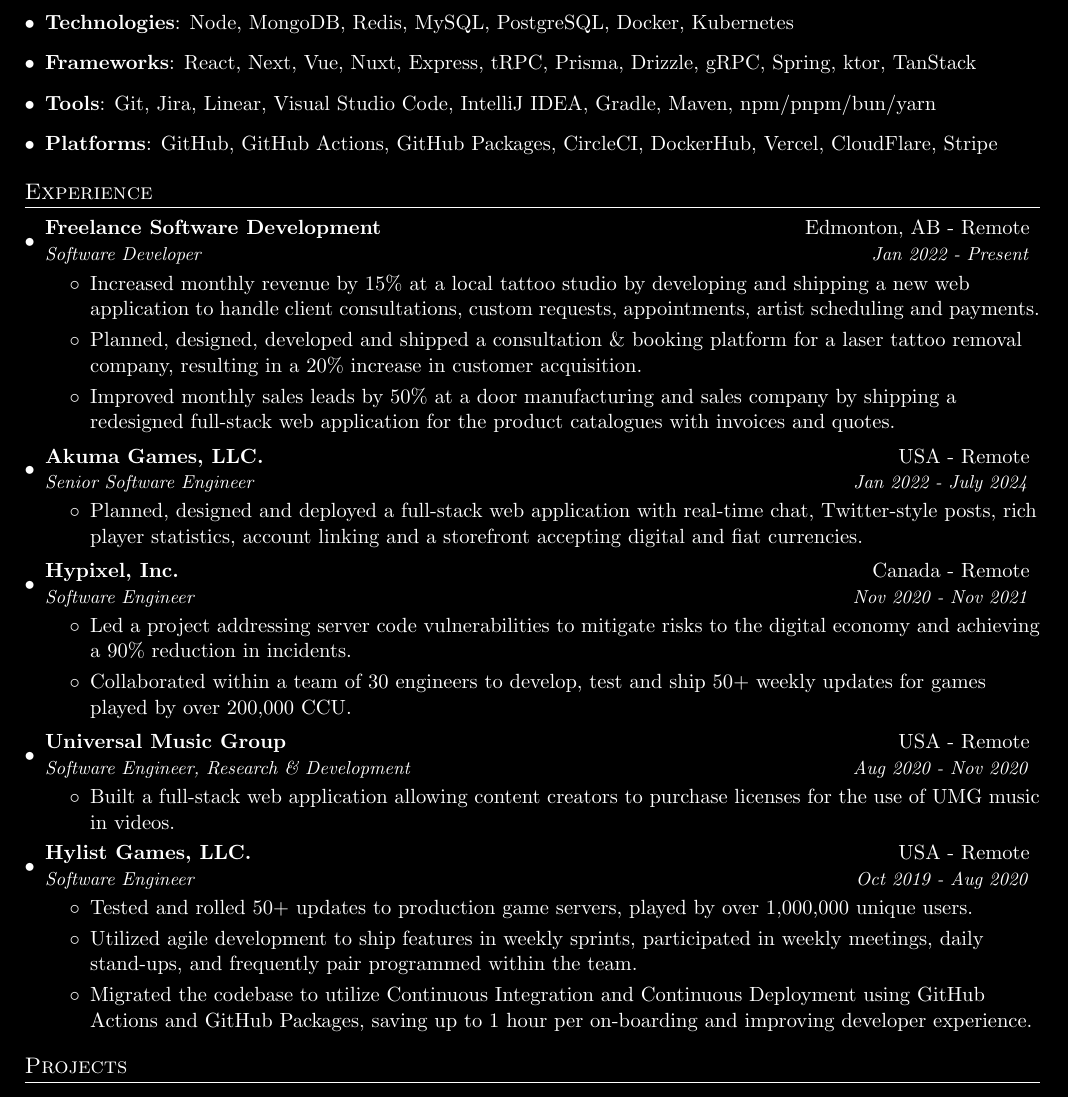
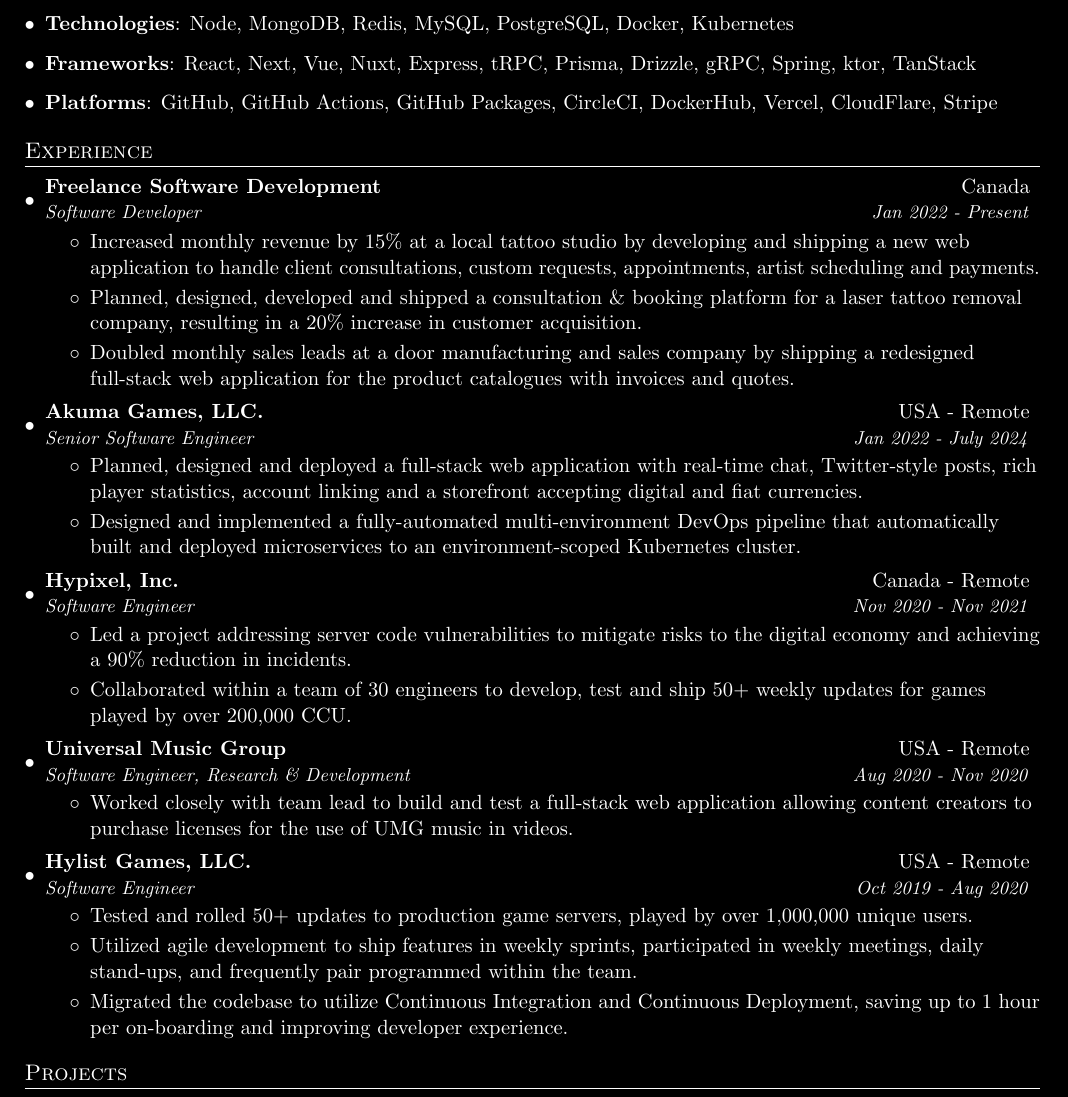
Before and after one commit to jonahseguin/resume, a LaTeX CV (resume.tex): part of the page, cut so that both start at the same text. Compiled offline with pdfLaTeX.

Commit message:
update resume

```diff
--- a/resume.tex
+++ b/resume.tex
@@ -95,9 +95,6 @@
     \textbf{Frameworks}{: React, Next, Vue, Nuxt, Express, tRPC, Prisma, Drizzle, gRPC, Spring, ktor, TanStack }
    }
     \item{
-    \textbf{Tools}{: Git, Jira, Linear, Visual Studio Code, IntelliJ IDEA, Gradle, Maven, npm/pnpm/bun/yarn }
-   }
-    \item{
     \textbf{Platforms}{: GitHub, GitHub Actions, GitHub Packages, CircleCI, DockerHub, Vercel, CloudFlare, Stripe }
     }
  \resumeSubHeadingListEnd
@@ -106,7 +103,7 @@
 \section{Experience}
   \resumeSubHeadingListStart
     \resumeSubheading
-      {Freelance Software Development}{Edmonton, AB - Remote}
+      {Freelance Software Development}{Canada}
       {Software Developer}{Jan 2022 - Present}
       \resumeItemListStart
         \item
@@ -114,7 +111,7 @@
         \item
           {Planned, designed, developed and shipped a consultation \& booking platform for a laser tattoo removal company, resulting in a 20\% increase in customer acquisition.}
         \item
-          {Improved monthly sales leads by 50\% at a door manufacturing and sales company by shipping a redesigned full-stack web application for the product catalogues with invoices and quotes.}
+          {Doubled monthly sales leads at a door manufacturing and sales company by shipping a redesigned full-stack web application for the product catalogues with invoices and quotes.}
       \resumeItemListEnd
 
     \resumeSubheading
@@ -122,7 +119,9 @@
       {Senior Software Engineer}{Jan 2022 - July 2024}
       \resumeItemListStart
         \item
-          {Planned, designed and deployed a full-stack web application with real-time chat, Twitter-style posts, rich player statistics, account linking and a storefront accepting digital and fiat currencies. }
+          {Planned, designed and deployed a full-stack web application with real-time chat, Twitter-style posts, rich player statistics, account linking and a storefront accepting digital and fiat currencies.}
+        \item
+          {Designed and implemented a fully-automated multi-environment DevOps pipeline that automatically built and deployed microservices to an environment-scoped Kubernetes cluster.}
       \resumeItemListEnd
 
     \resumeSubheading
@@ -140,7 +139,7 @@
       {Software Engineer, Research \& Development}{Aug 2020 - Nov 2020}
       \resumeItemListStart
         \item
-          {Built a full-stack web application allowing content creators to purchase licenses for the use of UMG music in videos.}
+          {Worked closely with team lead to build and test a full-stack web application allowing content creators to purchase licenses for the use of UMG music in videos.}
       \resumeItemListEnd
 
     \resumeSubheading
@@ -152,7 +151,7 @@
         \item
           {Utilized agile development to ship features in weekly sprints, participated in weekly meetings, daily stand-ups, and frequently pair programmed within the team.}
         \item
-          {Migrated the codebase to utilize Continuous Integration and Continuous Deployment using GitHub Actions and GitHub Packages, saving up to 1 hour per on-boarding and improving developer experience.}
+          {Migrated the codebase to utilize Continuous Integration and Continuous Deployment, saving up to 1 hour per on-boarding and improving developer experience.}
       \resumeItemListEnd
 
   \resumeSubHeadingListEnd
```
